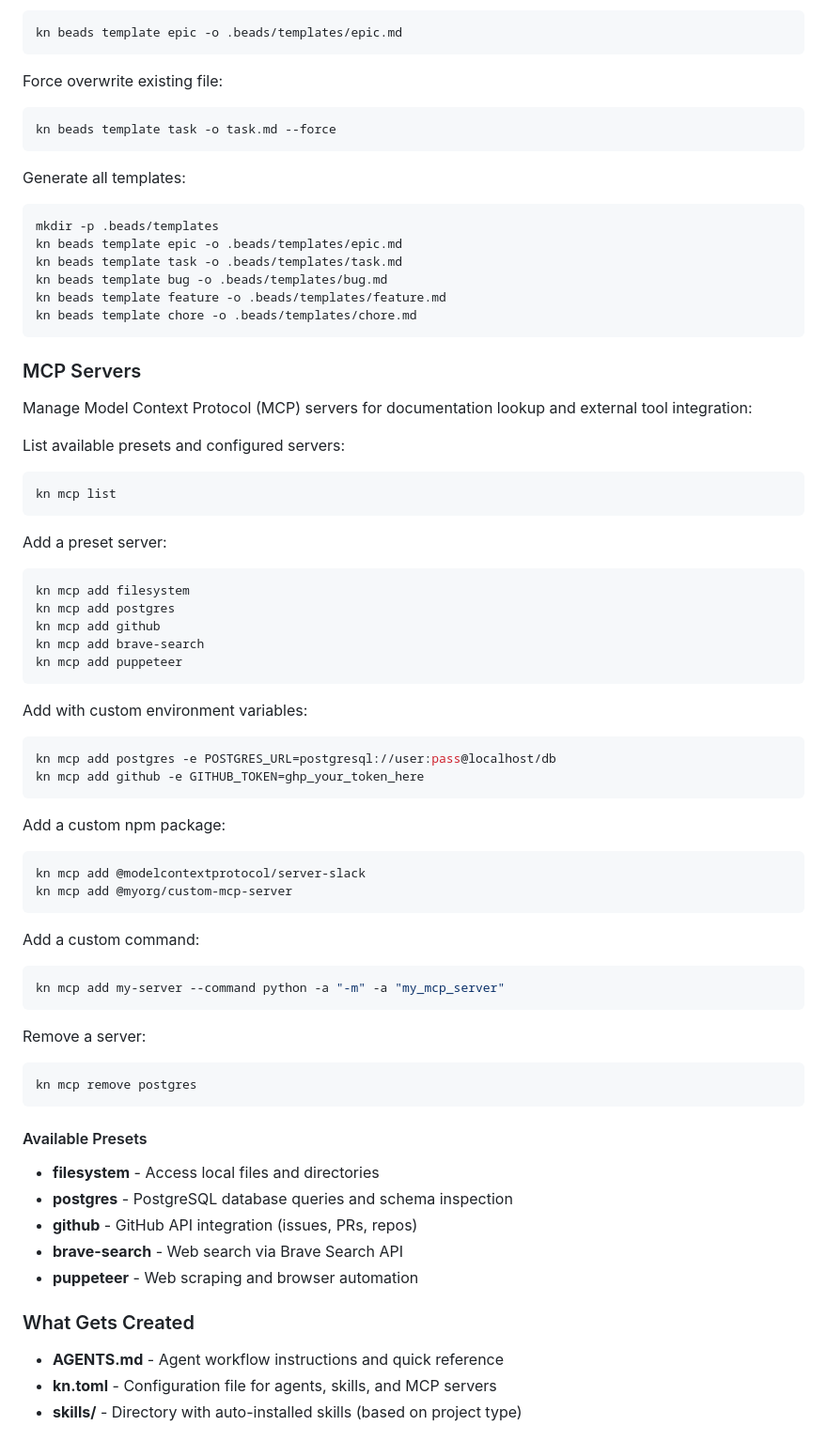
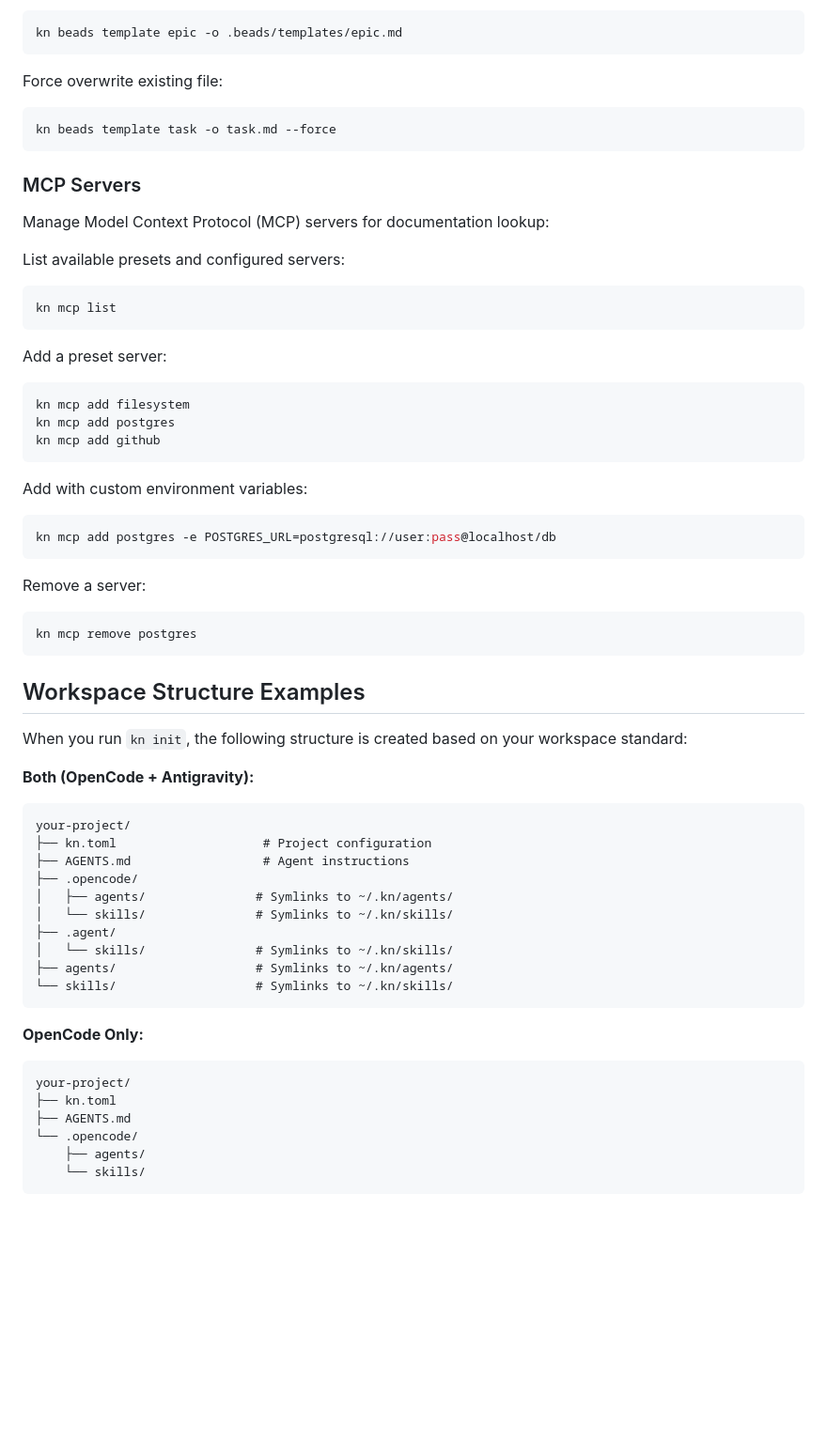
Before and after one commit to kobogithub/knowledge, a Markdown page: cli/README.md, the part around one of its changes. Shown at 94% size. Drawn GitHub-style; blank space fills up the shorter version.

````diff
--- a/cli/README.md
+++ b/cli/README.md
@@ -131,19 +216,9 @@ Force overwrite existing file:
 kn beads template task -o task.md --force
 ```
 
-Generate all templates:
-```bash
-mkdir -p .beads/templates
-kn beads template epic -o .beads/templates/epic.md
-kn beads template task -o .beads/templates/task.md
-kn beads template bug -o .beads/templates/bug.md
-kn beads template feature -o .beads/templates/feature.md
-kn beads template chore -o .beads/templates/chore.md
-```
-
 ### MCP Servers
 
-Manage Model Context Protocol (MCP) servers for documentation lookup and external tool integration:
+Manage Model Context Protocol (MCP) servers for documentation lookup:
 
 List available presets and configured servers:
 ```bash
@@ -155,25 +230,11 @@ Add a preset server:
 kn mcp add filesystem
 kn mcp add postgres
 kn mcp add github
-kn mcp add brave-search
-kn mcp add puppeteer
 ```
 
 Add with custom environment variables:
 ```bash
 kn mcp add postgres -e POSTGRES_URL=postgresql://user:pass@localhost/db
-kn mcp add github -e GITHUB_TOKEN=ghp_your_token_here
-```
-
-Add a custom npm package:
-```bash
-kn mcp add @modelcontextprotocol/server-slack
-kn mcp add @myorg/custom-mcp-server
-```
-
-Add a custom command:
-```bash
-kn mcp add my-server --command python -a "-m" -a "my_mcp_server"
 ```
 
 Remove a server:
@@ -181,17 +242,31 @@ Remove a server:
 kn mcp remove postgres
 ```
 
-#### Available Presets
+## Workspace Structure Examples
 
-- **filesystem** - Access local files and directories
-- **postgres** - PostgreSQL database queries and schema inspection
-- **github** - GitHub API integration (issues, PRs, repos)
-- **brave-search** - Web search via Brave Search API
-- **puppeteer** - Web scraping and browser automation
+When you run `kn init`, the following structure is created based on your workspace standard:
 
-### What Gets Created
+**Both (OpenCode + Antigravity):**
+```
+your-project/
+├── kn.toml                    # Project configuration
+├── AGENTS.md                  # Agent instructions
+├── .opencode/
+│   ├── agents/               # Symlinks to ~/.kn/agents/
+│   └── skills/               # Symlinks to ~/.kn/skills/
+├── .agent/
+│   └── skills/               # Symlinks to ~/.kn/skills/
+├── agents/                   # Symlinks to ~/.kn/agents/
+└── skills/                   # Symlinks to ~/.kn/skills/
+```
 
-- **AGENTS.md** - Agent workflow instructions and quick reference
-- **kn.toml** - Configuration file for agents, skills, and MCP servers
-- **skills/** - Directory with auto-installed skills (based on project type)
+**OpenCode Only:**
+```
+your-project/
+├── kn.toml
+├── AGENTS.md
+└── .opencode/
+    ├── agents/
+    └── skills/
+```
 
````
Also changed, not shown: other parts of cli/README.md (+199 -134 lines).
